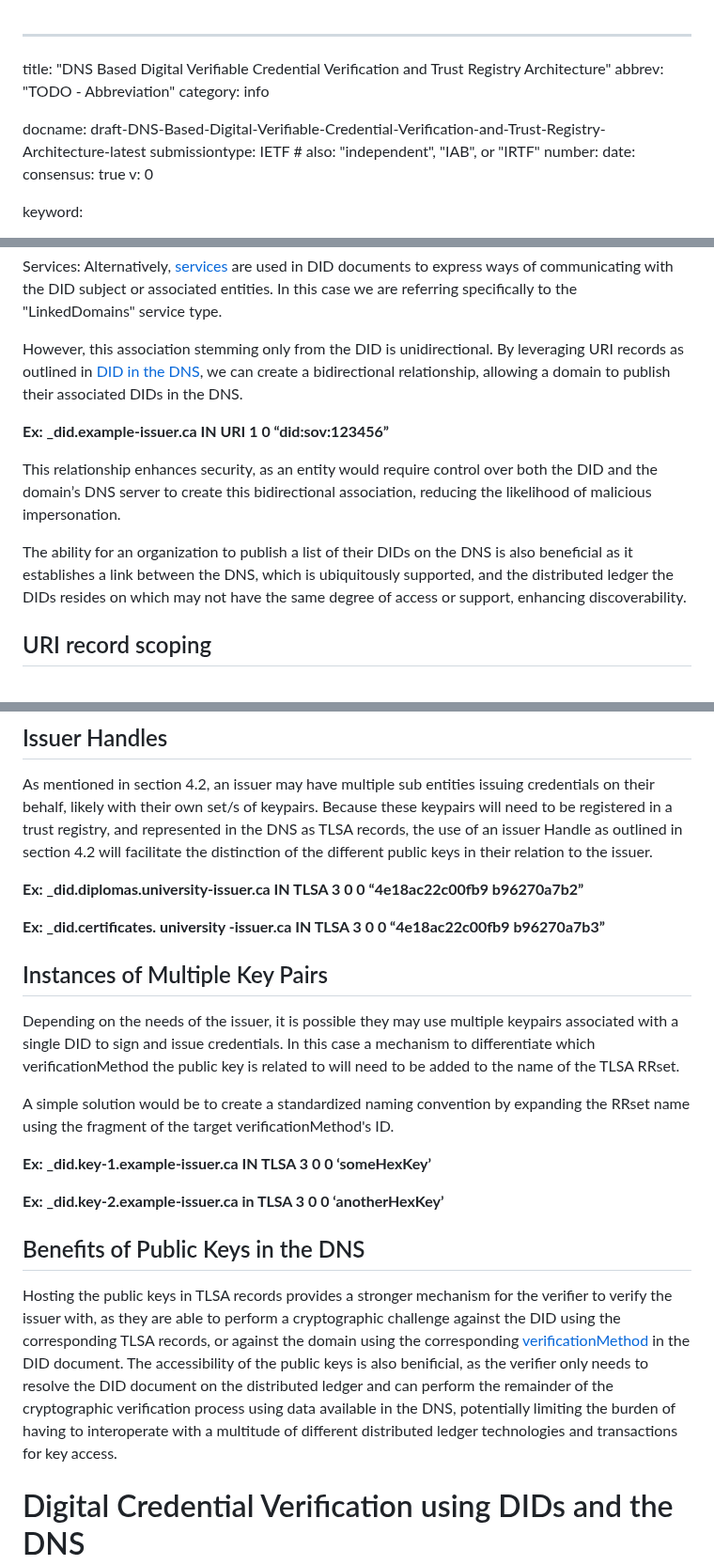
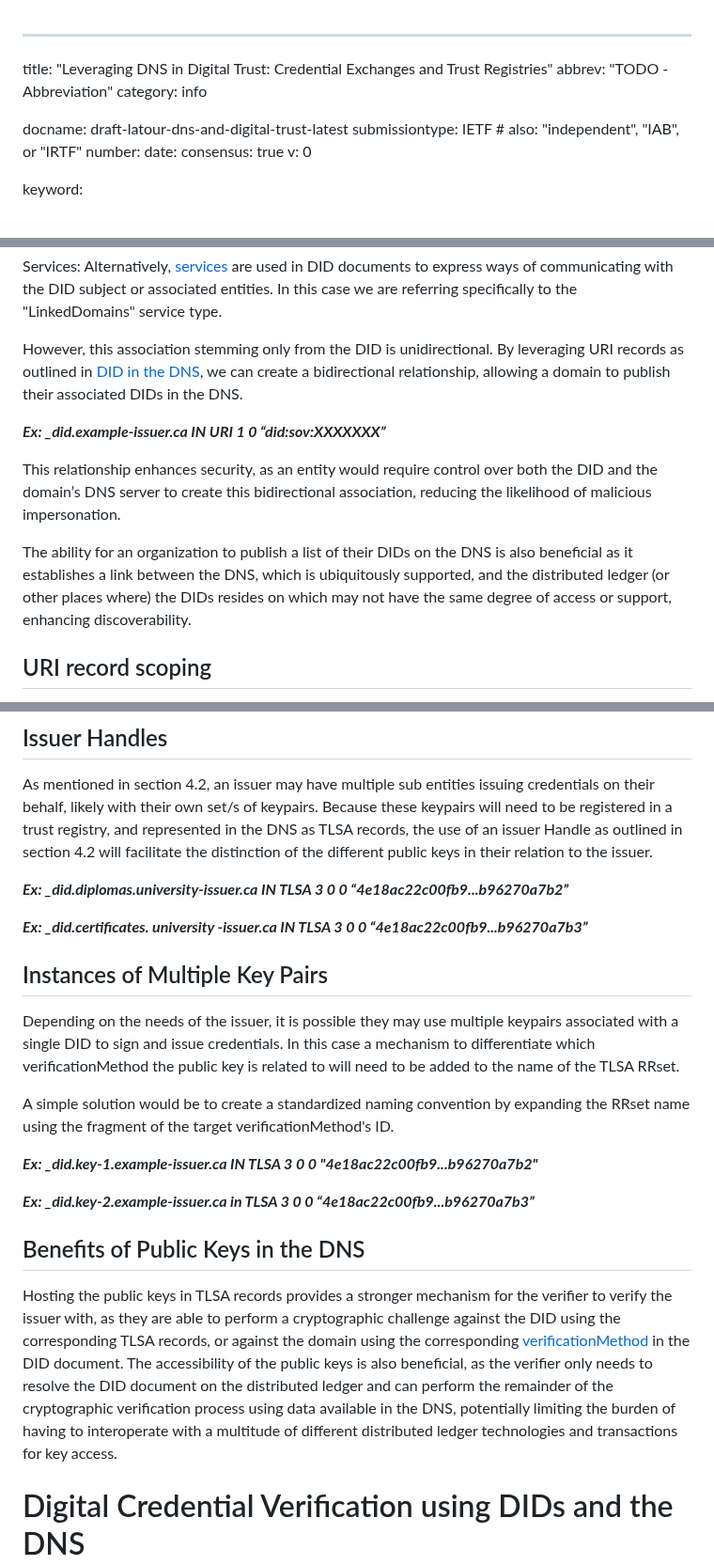
Before and after one commit to CIRALabs/DNS-Based-VCs-and-Trust-Registries-ID, a Markdown page: draft-latour-dns-and-digital-trust.md, 3 parts joined by grey strips. Shown at 94% size. GitHub-like rendering.

```diff
--- a/draft-DNS-Based-Digital-Verifiable-Credential-Verification-and-Trust-Registry-Architecture.md
+++ b/draft-latour-dns-and-digital-trust.md
@@ -1,9 +1,9 @@
 ---
-title: "DNS Based Digital Verifiable Credential Verification and Trust Registry Architecture"
+title: "Leveraging DNS in Digital Trust: Credential Exchanges and Trust Registries"
 abbrev: "TODO - Abbreviation"
 category: info
 
-docname: draft-DNS-Based-Digital-Verifiable-Credential-Verification-and-Trust-Registry-Architecture-latest
+docname: draft-latour-dns-and-digital-trust-latest
 submissiontype: IETF  # also: "independent", "IAB", or "IRTF"
 number:
 date:
@@ -72,11 +80,11 @@ Services: Alternatively, [services](https://www.w3.org/TR/did-core/#services) ar
 
 However, this association stemming only from the DID is unidirectional. By leveraging URI records as outlined in [DID in the DNS](https://datatracker.ietf.org/doc/html/draft-mayrhofer-did-dns-05#section-2), we can create a bidirectional relationship, allowing a domain to publish their associated DIDs in the DNS.
 
-**Ex: _did.example-issuer.ca IN URI 1 0 “did:sov:123456”**
+***Ex: _did.example-issuer.ca IN URI 1 0 “did:sov:XXXXXXX”***
 
 This relationship enhances security, as an entity would require control over both the DID and the domain’s DNS server to create this bidirectional association, reducing the likelihood of malicious impersonation.
 
-The ability for an organization to publish a list of their DIDs on the DNS is also beneficial as it establishes a link between the DNS, which is ubiquitously supported, and the distributed ledger the DIDs resides on which may not have the same degree of access or support, enhancing discoverability.
+The ability for an organization to publish a list of their DIDs on the DNS is also beneficial as it establishes a link between the DNS, which is ubiquitously supported, and the distributed ledger (or other places where) the DIDs resides on which may not have the same degree of access or support, enhancing discoverability.
 
 ## URI record scoping
 
@@ -107,9 +115,9 @@ When public keys related to DIDs are published in the DNS as TLSA records:
 
 As mentioned in section 4.2, an issuer may have multiple sub entities issuing credentials on their behalf, likely with their own set/s of keypairs. Because these keypairs will need to be registered in a trust registry, and represented in the DNS as TLSA records, the use of an issuer Handle as outlined in section 4.2 will facilitate the distinction of the different public keys in their relation to the issuer.
 
-**Ex: _did.diplomas.university-issuer.ca IN TLSA 3 0 0 “4e18ac22c00fb9 b96270a7b2”**
+***Ex: _did.diplomas.university-issuer.ca IN TLSA 3 0 0 “4e18ac22c00fb9...b96270a7b2”***
 
-**Ex: _did.certificates. university -issuer.ca IN TLSA 3 0 0 “4e18ac22c00fb9 b96270a7b3”**
+***Ex: _did.certificates. university -issuer.ca IN TLSA 3 0 0 “4e18ac22c00fb9...b96270a7b3”***
 
 ## Instances of Multiple Key Pairs
 
@@ -117,13 +125,13 @@ Depending on the needs of the issuer, it is possible they may use multiple keypa
 
 A simple solution would be to create a standardized naming convention by expanding the RRset name using the fragment of the target verificationMethod's ID.
 
-**Ex: _did.key-1.example-issuer.ca IN TLSA 3 0 0 ‘someHexKey’**
+***Ex: _did.key-1.example-issuer.ca IN TLSA 3 0 0 "4e18ac22c00fb9...b96270a7b2"***
 
-**Ex: _did.key-2.example-issuer.ca in TLSA 3 0 0 ‘anotherHexKey’**
+***Ex: _did.key-2.example-issuer.ca in TLSA 3 0 0 “4e18ac22c00fb9...b96270a7b3”***
 
 ## Benefits of Public Keys in the DNS
 
-Hosting the public keys in TLSA records provides a stronger mechanism for the verifier to verify the issuer with, as they are able to perform a cryptographic challenge against the DID using the corresponding TLSA records, or against the domain using the corresponding [verificationMethod](https://www.w3.org/TR/did-core/#verification-methods) in the DID document. The accessibility of the public keys is also benificial, as the verifier only needs to resolve the DID document on the distributed ledger and can perform the remainder of the cryptographic verification process using data available in the DNS, potentially limiting the burden of having to interoperate with a multitude of different distributed ledger technologies and transactions for key access.
+Hosting the public keys in TLSA records provides a stronger mechanism for the verifier to verify the issuer with, as they are able to perform a cryptographic challenge against the DID using the corresponding TLSA records, or against the domain using the corresponding [verificationMethod](https://www.w3.org/TR/did-core/#verification-methods) in the DID document. The accessibility of the public keys is also beneficial, as the verifier only needs to resolve the DID document on the distributed ledger and can perform the remainder of the cryptographic verification process using data available in the DNS, potentially limiting the burden of having to interoperate with a multitude of different distributed ledger technologies and transactions for key access.
 
 # Digital Credential Verification using DIDs and the DNS
 
```
Also changed, not shown: other parts of draft-latour-dns-and-digital-trust.md (+22 -14 lines).
